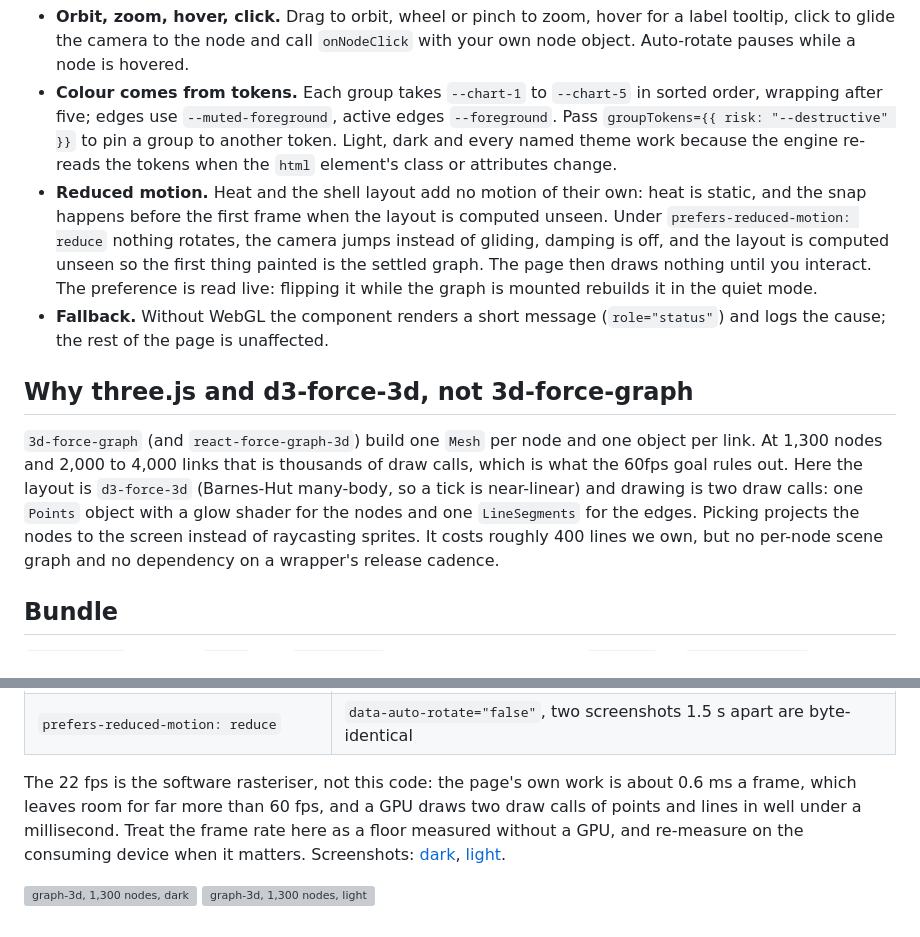
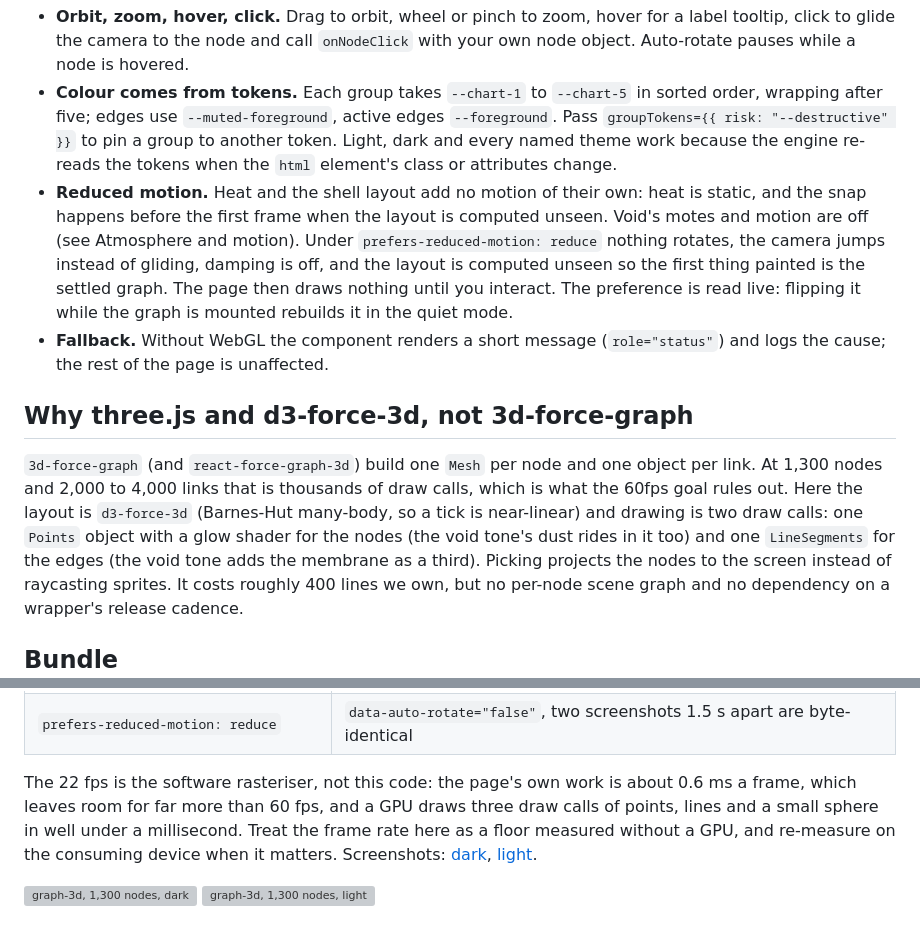
Before and after one commit to deanjstone/design-system, a Markdown page: docs/graph-3d/README.md, 2 parts joined by grey strips. Rendered like a GitHub page; grey boxes are pictures that could not be loaded.

```diff
--- a/docs/graph-3d/README.md
+++ b/docs/graph-3d/README.md
@@ -101,7 +139,7 @@ regularised. The default tone keeps its radial-force cloud.
   re-reads the tokens when the `html` element's class or attributes change.
 - **Reduced motion.** Heat and the shell layout add no motion of their own: heat is
   static, and the snap happens before the first frame when the layout is computed
-  unseen. Under `prefers-reduced-motion: reduce` nothing rotates, the
+  unseen. Void's motes and motion are off (see Atmosphere and motion). Under `prefers-reduced-motion: reduce` nothing rotates, the
   camera jumps instead of gliding, damping is off, and the layout is computed
   unseen so the first thing painted is the settled graph. The page then draws
   nothing until you interact. The preference is read live: flipping it while the
@@ -115,8 +153,9 @@ regularised. The default tone keeps its radial-force cloud.
 object per link. At 1,300 nodes and 2,000 to 4,000 links that is thousands of draw
 calls, which is what the 60fps goal rules out. Here the layout is
 `d3-force-3d` (Barnes-Hut many-body, so a tick is near-linear) and drawing is two
-draw calls: one `Points` object with a glow shader for the nodes and one
-`LineSegments` for the edges. Picking projects the nodes to the screen instead of
+draw calls: one `Points` object with a glow shader for the nodes (the void tone's dust
+rides in it too) and one `LineSegments` for the edges (the void tone adds the membrane
+as a third). Picking projects the nodes to the screen instead of
 raycasting sprites. It costs roughly 400 lines we own, but no per-node scene graph
 and no dependency on a wrapper's release cadence.
 
@@ -154,8 +193,8 @@ homelab host (no GPU, so WebGL is SwiftShader software rendering):
 | `prefers-reduced-motion: reduce` | `data-auto-rotate="false"`, two screenshots 1.5 s apart are byte-identical |
 
 The 22 fps is the software rasteriser, not this code: the page's own work is about
-0.6 ms a frame, which leaves room for far more than 60 fps, and a GPU draws two
-draw calls of points and lines in well under a millisecond. Treat the frame rate
+0.6 ms a frame, which leaves room for far more than 60 fps, and a GPU draws three
+draw calls of points, lines and a small sphere in well under a millisecond. Treat the frame rate
 here as a floor measured without a GPU, and re-measure on the consuming device when
 it matters. Screenshots: [dark](../assets/graph-3d-1300-dark.png),
 [light](../assets/graph-3d-1300-light.png).
```
Also changed, not shown: other parts of docs/graph-3d/README.md (+38 -0 lines), docs/assets/graph-3d-atmosphere-after-void-dark.png (added), docs/assets/graph-3d-atmosphere-before-void-dark.png (added), docs/assets/graph-3d-atmosphere-reduced-motion-void-dark.png (added), 6 other files.
